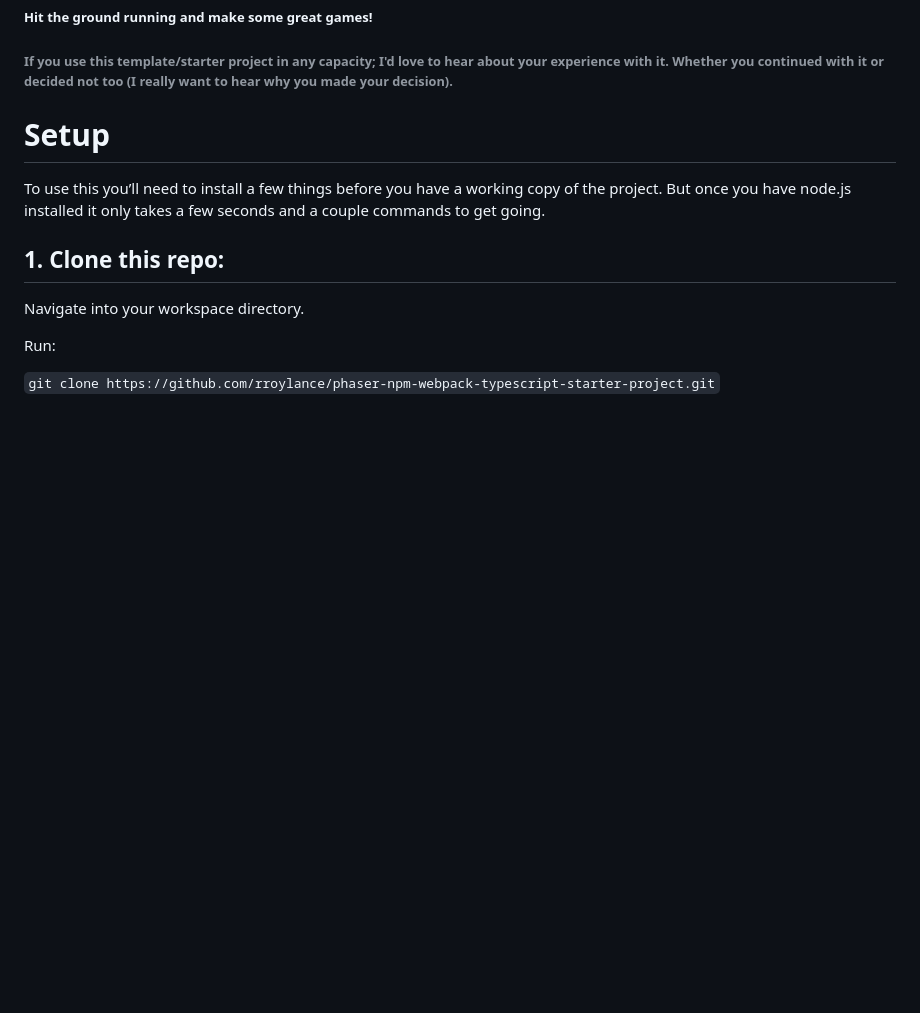
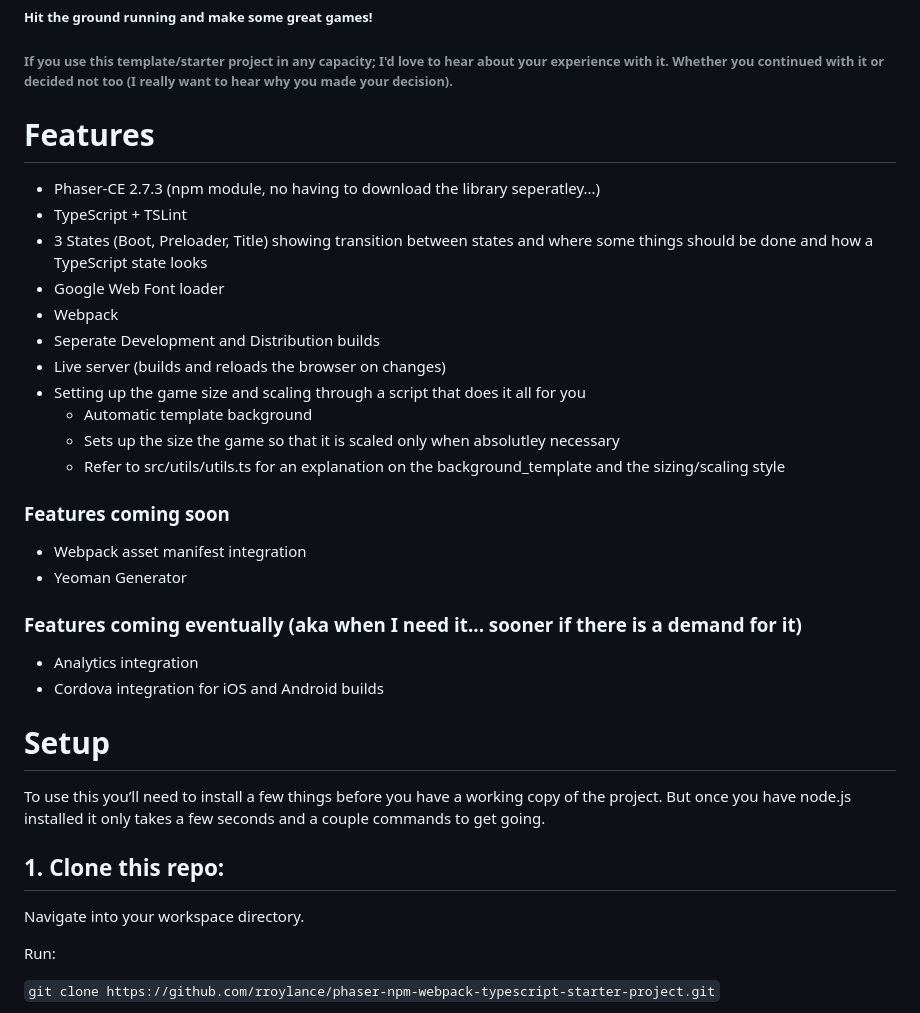
Before and after one commit to PhysicsPoet/CarsLike, a Markdown page: README.md, the part around the change printed below. GitHub-like rendering; blank space fills up the shorter version.

Commit message:
- README update to add a features list

```diff
--- a/README.md
+++ b/README.md
@@ -3,6 +3,30 @@
 ##### Hit the ground running and make some great games!
 
 ###### If you use this template/starter project in any capacity; I'd love to hear about your experience with it. Whether you continued with it or decided not too (I really want to hear why you made your decision).
+
+# Features
+
+- Phaser-CE 2.7.3 (npm module, no having to download the library seperatley...)
+- TypeScript + TSLint
+- 3 States (Boot, Preloader, Title) showing transition between states and where some things should be done and how a TypeScript state looks
+- Google Web Font loader
+- Webpack
+- Seperate Development and Distribution builds
+- Live server (builds and reloads the browser on changes)
+- Setting up the game size and scaling through a script that does it all for you
+  - Automatic template background
+  - Sets up the size the game so that it is scaled only when absolutley necessary
+  - Refer to src/utils/utils.ts for an explanation on the background_template and the sizing/scaling style
+
+### Features coming soon
+
+- Webpack asset manifest integration
+- Yeoman Generator
+
+### Features coming eventually (aka when I need it... sooner if there is a demand for it)
+
+- Analytics integration
+- Cordova integration for iOS and Android builds
 
 # Setup
 To use this you’ll need to install a few things before you have a working copy of the project. But once you have node.js installed it only takes a few seconds and a couple commands to get going.
```
Also changed, not shown: other parts of README.md (+1 -1 lines).
